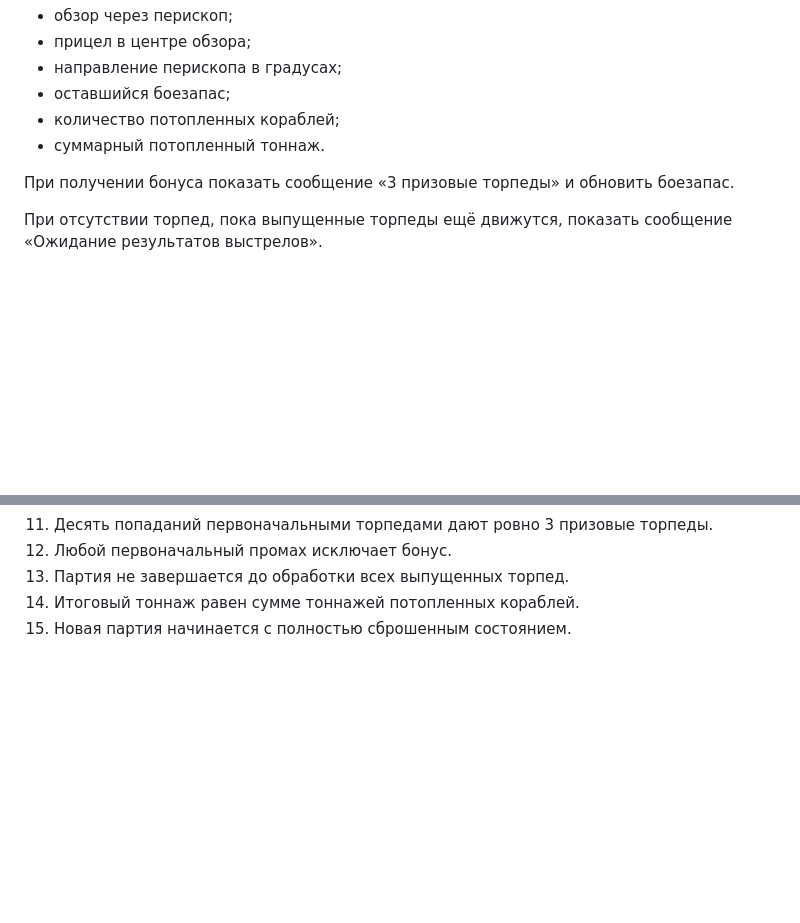
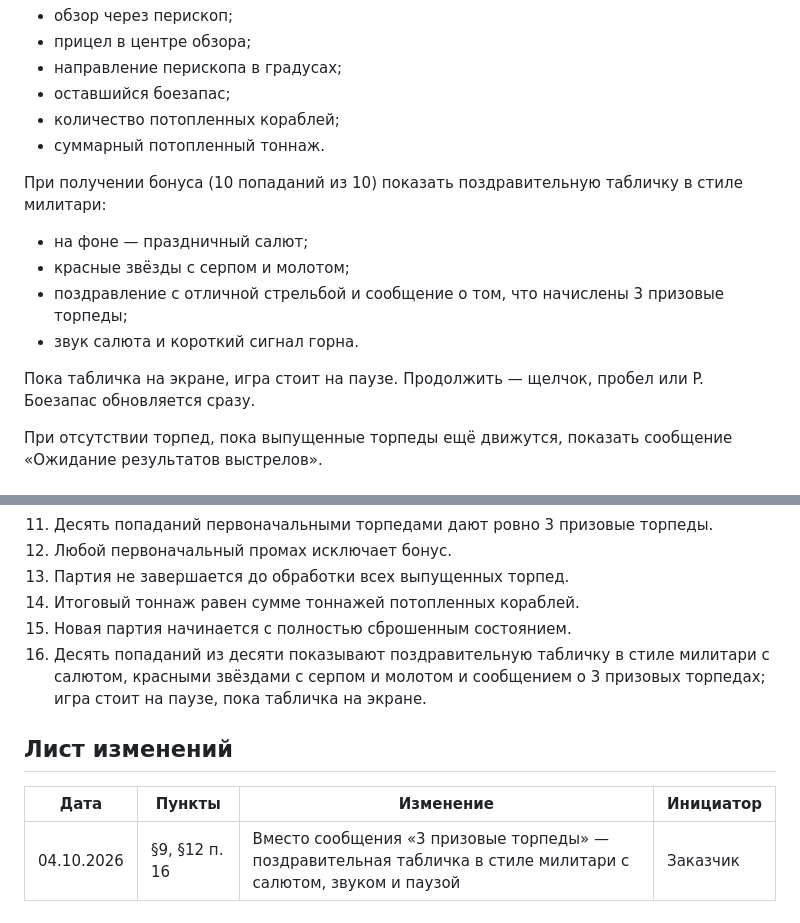
Before and after one commit to 1234ivanova-design/periscope, a Markdown page: docs/TZ.md, 2 parts joined by grey strips. Drawn GitHub-style; blank space fills up the shorter version.

Commit message:
ТЗ: поздравление за 10 из 10 (правка заказчика)
§9 — вместо сообщения «3 призовые торпеды» поздравительная табличка в стиле милитари с салютом, звуком и паузой; новый критерий приёмки 16; в ТЗ добавлен лист изменений. Решение 15 в DECISIONS.

Co-Authored-By: Claude Opus 5.5 <noreply@anthropic.com>

```diff
--- a/docs/TZ.md
+++ b/docs/TZ.md
@@ -130,7 +130,13 @@
 - количество потопленных кораблей;
 - суммарный потопленный тоннаж.
 
-При получении бонуса показать сообщение «3 призовые торпеды» и обновить боезапас.
+При получении бонуса (10 попаданий из 10) показать поздравительную табличку в стиле милитари:
+- на фоне — праздничный салют;
+- красные звёзды с серпом и молотом;
+- поздравление с отличной стрельбой и сообщение о том, что начислены 3 призовые торпеды;
+- звук салюта и короткий сигнал горна.
+
+Пока табличка на экране, игра стоит на паузе. Продолжить — щелчок, пробел или P. Боезапас обновляется сразу.
 
 При отсутствии торпед, пока выпущенные торпеды ещё движутся, показать сообщение «Ожидание результатов выстрелов».
 
@@ -193,3 +199,10 @@
 13. Партия не завершается до обработки всех выпущенных торпед.
 14. Итоговый тоннаж равен сумме тоннажей потопленных кораблей.
 15. Новая партия начинается с полностью сброшенным состоянием.
+16. Десять попаданий из десяти показывают поздравительную табличку в стиле милитари с салютом, красными звёздами с серпом и молотом и сообщением о 3 призовых торпедах; игра стоит на паузе, пока табличка на экране.
+
+## Лист изменений
+
+| Дата | Пункты | Изменение | Инициатор |
+|---|---|---|---|
+| 04.10.2026 | §9, §12 п. 16 | Вместо сообщения «3 призовые торпеды» — поздравительная табличка в стиле милитари с салютом, звуком и паузой | Заказчик |
```
Also changed, not shown: docs/DECISIONS.md (+1 -0 lines).
